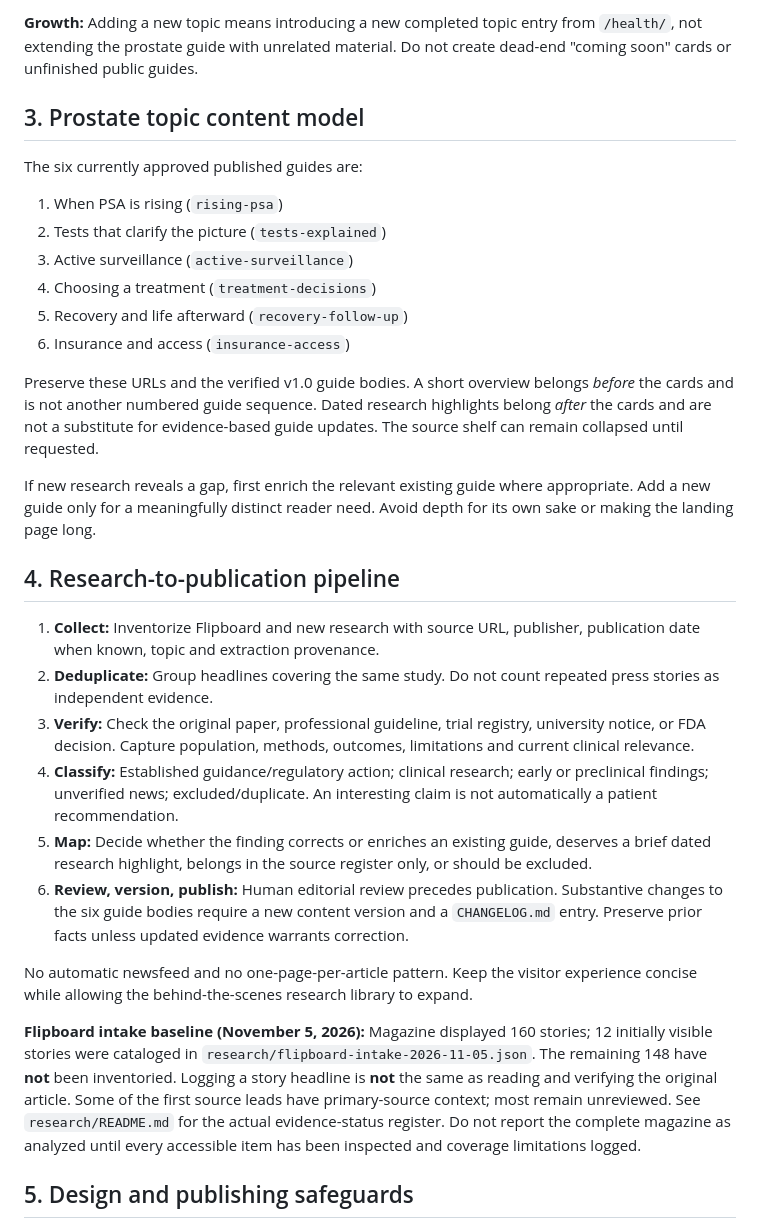
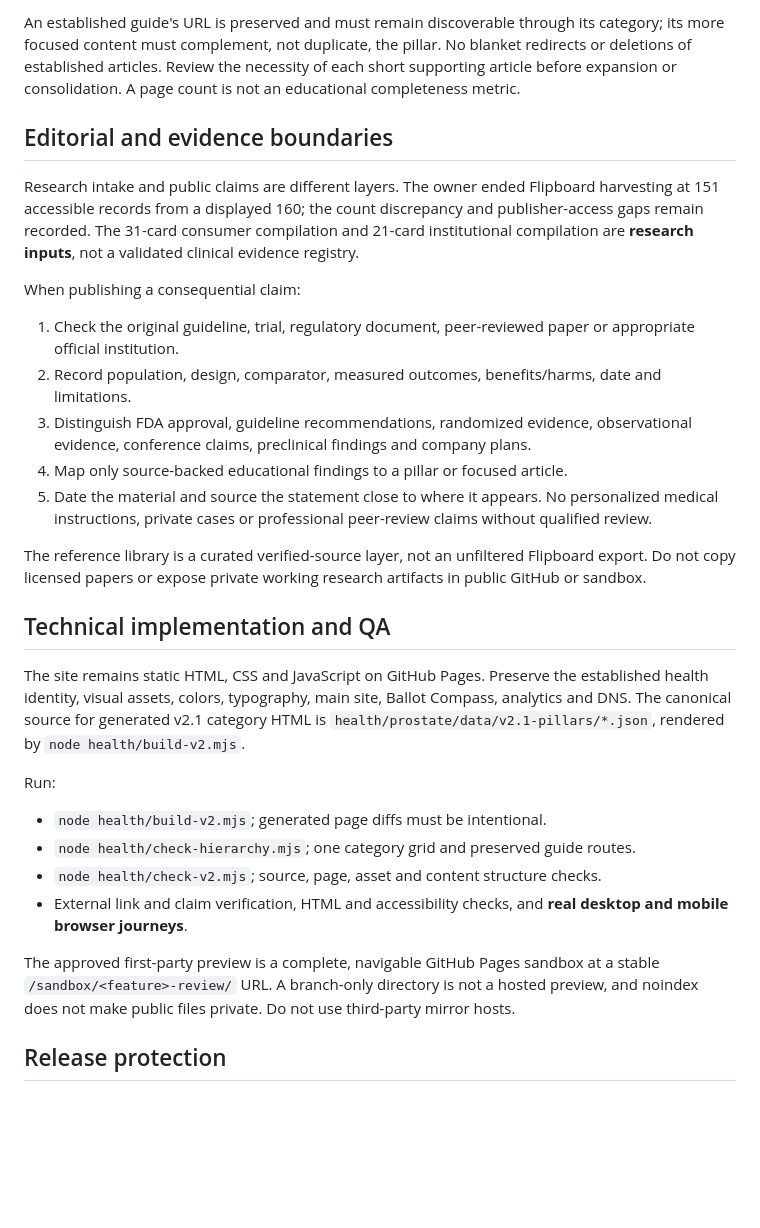
Before and after one commit to behshad-code/behshad.com, a Markdown page: health/SITE-ARCHITECTURE.md, the part around one of its changes. GitHub-like rendering; blank space fills up the shorter version.

```diff
--- a/health/SITE-ARCHITECTURE.md
+++ b/health/SITE-ARCHITECTURE.md
@@ -47,32 +36,30 @@ behshad.com > Beyond Work
 
-**Growth:** Adding a new topic means introducing a new completed topic entry from `/health/`, not extending the prostate guide with unrelated material. Do not create dead-end "coming soon" cards or unfinished public guides.
+An established guide's URL is preserved and must remain discoverable through its category; its more focused content must complement, not duplicate, the pillar. No blanket redirects or deletions of established articles. Review the necessity of each short supporting article before expansion or consolidation. A page count is not an educational completeness metric.
 
-## 3. Prostate topic content model
+## Editorial and evidence boundaries
 
-The six currently approved published guides are:
-1. When PSA is rising (`rising-psa`)
-2. Tests that clarify the picture (`tests-explained`)
-3. Active surveillance (`active-surveillance`)
-4. Choosing a treatment (`treatment-decisions`)
-5. Recovery and life afterward (`recovery-follow-up`)
-6. Insurance and access (`insurance-access`)
+Research intake and public claims are different layers. The owner ended Flipboard harvesting at 151 accessible records from a displayed 160; the count discrepancy and publisher-access gaps remain recorded. The 31-card consumer compilation and 21-card institutional compilation are **research inputs**, not a validated clinical evidence registry.
 
-Preserve these URLs and the verified v1.0 guide bodies. A short overview belongs *before* the cards and is not another numbered guide sequence. Dated research highlights belong *after* the cards and are not a substitute for evidence-based guide updates. The source shelf can remain collapsed until requested.
+When publishing a consequential claim:
+1. Check the original guideline, trial, regulatory document, peer-reviewed paper or appropriate official institution.
+2. Record population, design, comparator, measured outcomes, benefits/harms, date and limitations.
+3. Distinguish FDA approval, guideline recommendations, randomized evidence, observational evidence, conference claims, preclinical findings and company plans.
+4. Map only source-backed educational findings to a pillar or focused article.
+5. Date the material and source the statement close to where it appears. No personalized medical instructions, private cases or professional peer-review claims without qualified review.
 
-If new research reveals a gap, first enrich the relevant existing guide where appropriate. Add a new guide only for a meaningfully distinct reader need. Avoid depth for its own sake or making the landing page long.
+The reference library is a curated verified-source layer, not an unfiltered Flipboard export. Do not copy licensed papers or expose private working research artifacts in public GitHub or sandbox.
 
-## 4. Research-to-publication pipeline
+## Technical implementation and QA
 
-1. **Collect:** Inventorize Flipboard and new research with source URL, publisher, publication date when known, topic and extraction provenance.
-2. **Deduplicate:** Group headlines covering the same study. Do not count repeated press stories as independent evidence.
-3. **Verify:** Check the original paper, professional guideline, trial registry, university notice, or FDA decision. Capture population, methods, outcomes, limitations and current clinical relevance.
-4. **Classify:** Established guidance/regulatory action; clinical research; early or preclinical findings; unverified news; excluded/duplicate. An interesting claim is not automatically a patient recommendation.
-5. **Map:** Decide whether the finding corrects or enriches an existing guide, deserves a brief dated research highlight, belongs in the source register only, or should be excluded.
-6. **Review, version, publish:** Human editorial review precedes publication. Substantive changes to the six guide bodies require a new content version and a `CHANGELOG.md` entry. Preserve prior facts unless updated evidence warrants correction.
+The site remains static HTML, CSS and JavaScript on GitHub Pages. Preserve the established health identity, visual assets, colors, typography, main site, Ballot Compass, analytics and DNS. The canonical source for generated v2.1 category HTML is `health/prostate/data/v2.1-pillars/*.json`, rendered by `node health/build-v2.mjs`.
 
-No automatic newsfeed and no one-page-per-article pattern. Keep the visitor experience concise while allowing the behind-the-scenes research library to expand.
+Run:
+- `node health/build-v2.mjs`; generated page diffs must be intentional.
+- `node health/check-hierarchy.mjs`; one category grid and preserved guide routes.
+- `node health/check-v2.mjs`; source, page, asset and content structure checks.
+- External link and claim verification, HTML and accessibility checks, and **real desktop and mobile browser journeys**.
 
-**Flipboard intake baseline (November 5, 2026):** Magazine displayed 160 stories; 12 initially visible stories were cataloged in `research/flipboard-intake-2026-11-05.json`. The remaining 148 have **not** been inventoried. Logging a story headline is **not** the same as reading and verifying the original article. Some of the first source leads have primary-source context; most remain unreviewed. See `research/README.md` for the actual evidence-status register. Do not report the complete magazine as analyzed until every accessible item has been inspected and coverage limitations logged.
+The approved first-party preview is a complete, navigable GitHub Pages sandbox at a stable `/sandbox/<feature>-review/` URL. A branch-only directory is not a hosted preview, and noindex does not make public files private. Do not use third-party mirror hosts.
 
-## 5. Design and publishing safeguards
+## Release protection
 
```
Also changed, not shown: other parts of health/SITE-ARCHITECTURE.md (+27 -63 lines).
